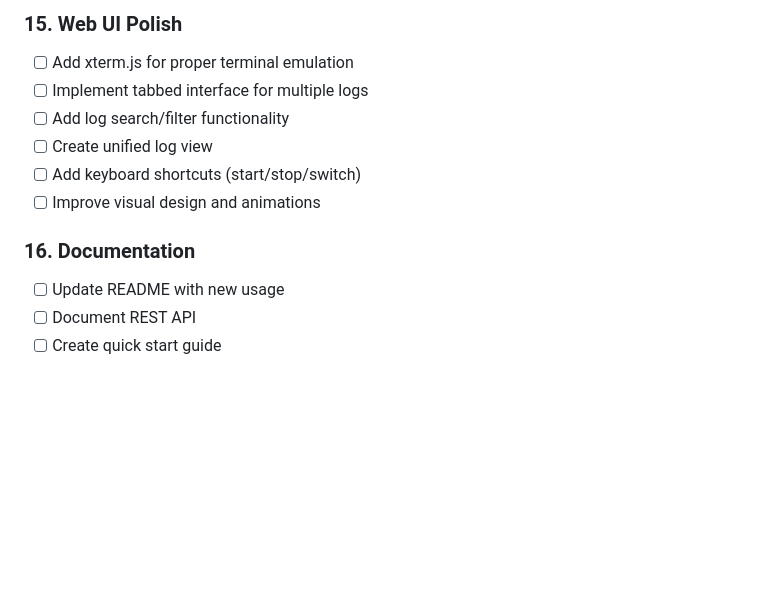
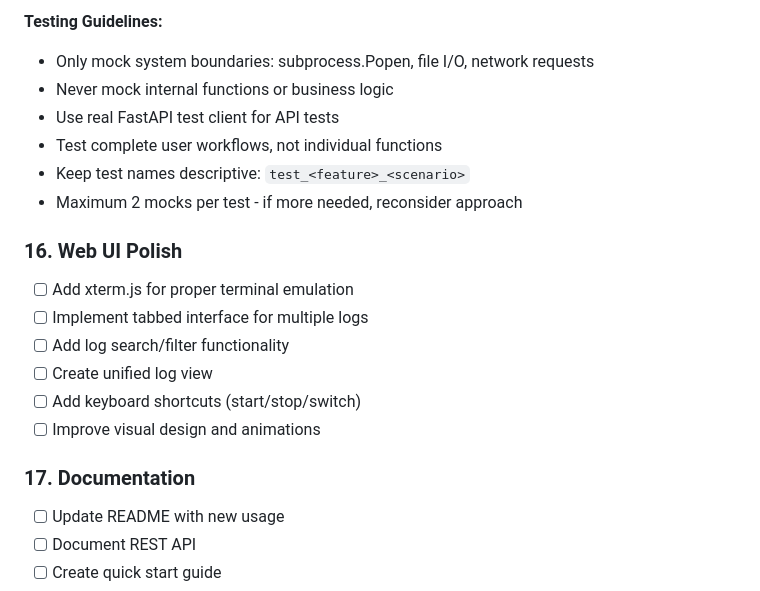
Before and after one commit to Uninen/devserver-mcp, a Markdown page: docs/refactor-implementation-plan.md, the part around the change printed below. Rendered like a GitHub page; blank space fills up the shorter version.

Commit message:
plan refactor

```diff
--- a/docs/refactor-implementation-plan.md
+++ b/docs/refactor-implementation-plan.md
@@ -128,5 +187,14 @@ This document tracks the implementation progress of the DevServer MCP refactorin
 
-### 15. Web UI Polish
+**Testing Guidelines:**
+
+- Only mock system boundaries: subprocess.Popen, file I/O, network requests
+- Never mock internal functions or business logic
+- Use real FastAPI test client for API tests
+- Test complete user workflows, not individual functions
+- Keep test names descriptive: `test_<feature>_<scenario>`
+- Maximum 2 mocks per test - if more needed, reconsider approach
+
+### 16. Web UI Polish
 
 - [ ] Add xterm.js for proper terminal emulation
 - [ ] Implement tabbed interface for multiple logs
@@ -135,7 +203,7 @@ This document tracks the implementation progress of the DevServer MCP refactorin
 - [ ] Add keyboard shortcuts (start/stop/switch)
 - [ ] Improve visual design and animations
 
-### 16. Documentation
+### 17. Documentation
 
 - [ ] Update README with new usage
 - [ ] Document REST API
```
Also changed, not shown: other parts of docs/refactor-implementation-plan.md (+60 -1 lines), CHANGES_AI.md (+1 -0 lines).
